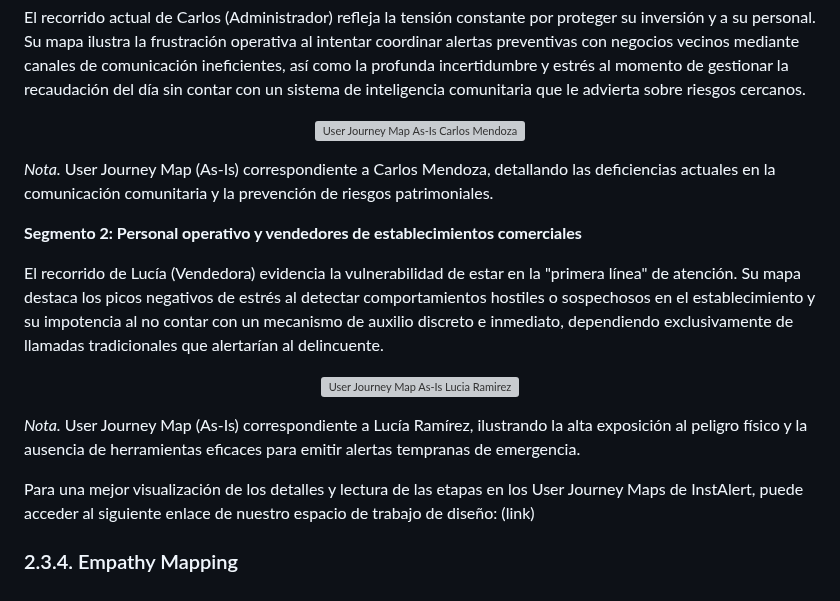
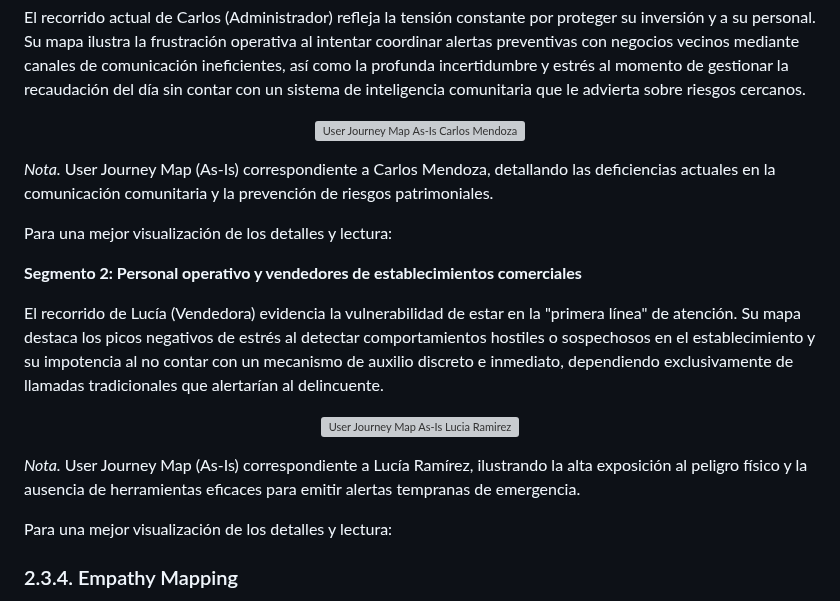
Before and after one commit to LosIncreiblesCorp/losIncreibles-project-report, a Markdown page: docs/chapter2.md, the part around one of its changes. Drawn GitHub-style; grey boxes are pictures that could not be loaded.

```diff
--- a/docs/chapter2.md
+++ b/docs/chapter2.md
@@ -296,6 +301,8 @@ El recorrido actual de Carlos (Administrador) refleja la tensión constante por
 
 *Nota.* User Journey Map (As-Is) correspondiente a Carlos Mendoza, detallando las deficiencias actuales en la comunicación comunitaria y la prevención de riesgos patrimoniales.
 
+Para una mejor visualización de los detalles y lectura:
+
 **Segmento 2: Personal operativo y vendedores de establecimientos comerciales**
 
 El recorrido de Lucía (Vendedora) evidencia la vulnerabilidad de estar en la "primera línea" de atención. Su mapa destaca los picos negativos de estrés al detectar comportamientos hostiles o sospechosos en el establecimiento y su impotencia al no contar con un mecanismo de auxilio discreto e inmediato, dependiendo exclusivamente de llamadas tradicionales que alertarían al delincuente.
@@ -306,7 +313,7 @@ El recorrido de Lucía (Vendedora) evidencia la vulnerabilidad de estar en la "p
 
 *Nota.* User Journey Map (As-Is) correspondiente a Lucía Ramírez, ilustrando la alta exposición al peligro físico y la ausencia de herramientas eficaces para emitir alertas tempranas de emergencia.
 
-Para una mejor visualización de los detalles y lectura de las etapas en los User Journey Maps de InstAlert, puede acceder al siguiente enlace de nuestro espacio de trabajo de diseño: (link)
+Para una mejor visualización de los detalles y lectura:
 
 ### 2.3.4. Empathy Mapping
 
```
Also changed, not shown: other parts of docs/chapter2.md (+7 -2 lines), assets/Chapter2/Graphics/01-user-persona.png (added), assets/Chapter2/Graphics/02-user-persona.png (added).
